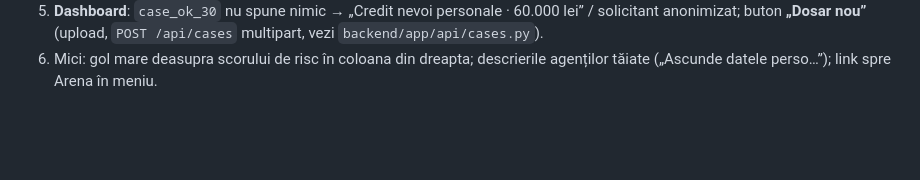
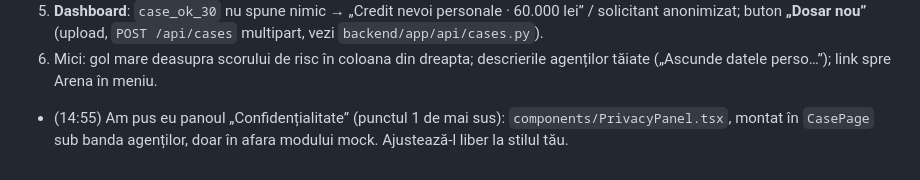
Before and after one commit to Sami111-Afk/hackathon-project, a Markdown page: notes/erin.md, the part around the change. Drawn GitHub-style; blank space fills up the shorter version.

Commit message:
Note Erin: panoul de confidențialitate e gata

```diff
--- a/notes/erin.md
+++ b/notes/erin.md
@@ -85,3 +85,5 @@ Linkul din meniu `/cases/case_maria` dădea „Dosarul nu s-a încărcat” —
    (upload, `POST /api/cases` multipart, vezi `backend/app/api/cases.py`).
 6. Mici: gol mare deasupra scorului de risc în coloana din dreapta; descrierile agenților tăiate („Ascunde datele perso…”);
    link spre Arena în meniu.
+
+- (14:55) Am pus eu panoul „Confidențialitate” (punctul 1 de mai sus): `components/PrivacyPanel.tsx`, montat în `CasePage` sub banda agenților, doar în afara modului mock. Ajustează-l liber la stilul tău.
```
